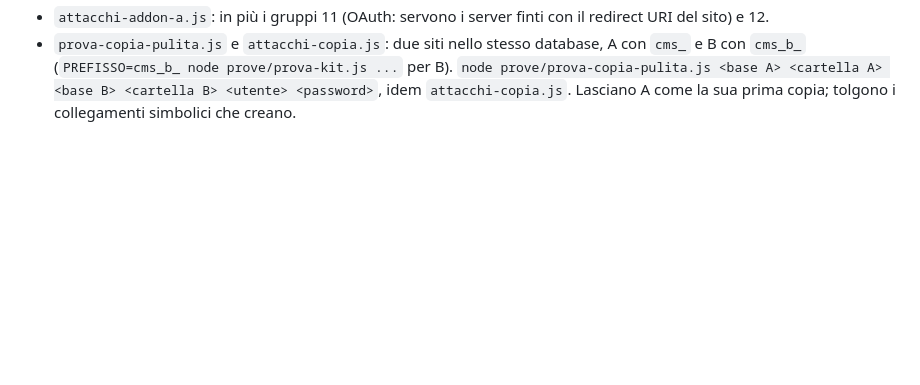
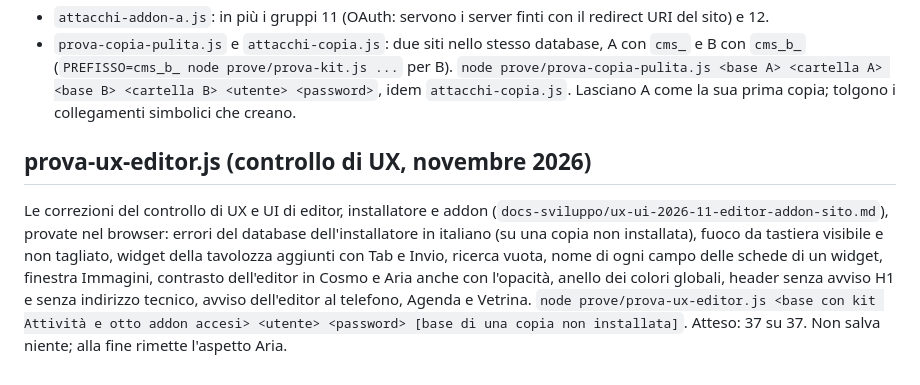
Before and after one commit to danilofaillii/PlumeCMS, a Markdown page: prove/LEGGIMI.md, the part around the change. Drawn GitHub-style; blank space fills up the shorter version.

Commit message:
LEGGIMI delle prove: prova-ux-editor.js
Co-Authored-By: Claude Opus 5.5 <noreply@anthropic.com>
Claude-Session: https://claude.ai/code/session_01Ddnix1ocLSpj3D8QhkAFuA

```diff
--- a/prove/LEGGIMI.md
+++ b/prove/LEGGIMI.md
@@ -557,3 +557,13 @@ sole `prove/api-posta-finta.py` (Brevo, SES con la firma SigV4 ricalcolata, Mail
   (`PREFISSO=cms_b_ node prove/prova-kit.js ...` per B). `node prove/prova-copia-pulita.js <base A> <cartella A> <base B>
   <cartella B> <utente> <password>`, idem `attacchi-copia.js`. Lasciano A come la sua prima copia; tolgono i collegamenti
   simbolici che creano.
+
+## prova-ux-editor.js (controllo di UX, novembre 2026)
+
+Le correzioni del controllo di UX e UI di editor, installatore e addon (`docs-sviluppo/ux-ui-2026-11-editor-addon-sito.md`),
+provate nel browser: errori del database dell'installatore in italiano (su una copia non installata), fuoco da tastiera
+visibile e non tagliato, widget della tavolozza aggiunti con Tab e Invio, ricerca vuota, nome di ogni campo delle schede di
+un widget, finestra Immagini, contrasto dell'editor in Cosmo e Aria anche con l'opacità, anello dei colori globali, header
+senza avviso H1 e senza indirizzo tecnico, avviso dell'editor al telefono, Agenda e Vetrina.
+`node prove/prova-ux-editor.js <base con kit Attività e otto addon accesi> <utente> <password> [base di una copia non installata]`.
+Atteso: 37 su 37. Non salva niente; alla fine rimette l'aspetto Aria.
```
